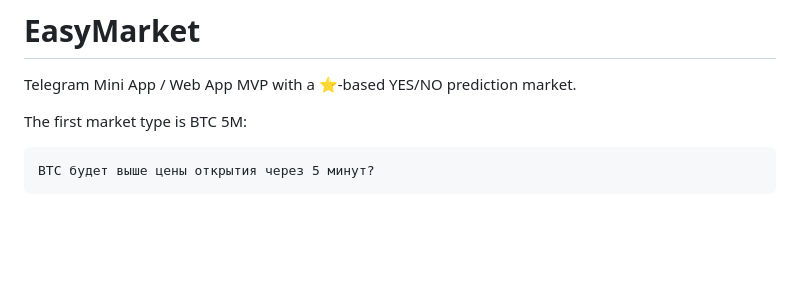
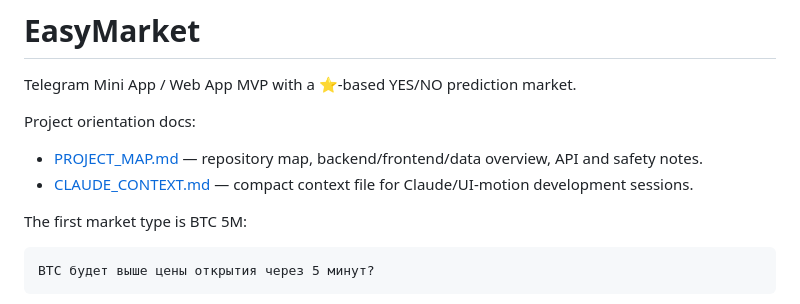
Before and after one commit to AlexERC20/easymarket, a Markdown page: README.md, the part around the change. Rendered like a GitHub page; blank space fills up the shorter version.

Commit message:
Add Claude project context docs

```diff
--- a/README.md
+++ b/README.md
@@ -1,6 +1,11 @@
 # EasyMarket
 
 Telegram Mini App / Web App MVP with a ⭐-based YES/NO prediction market.
+
+Project orientation docs:
+
+- [PROJECT_MAP.md](./PROJECT_MAP.md) — repository map, backend/frontend/data overview, API and safety notes.
+- [CLAUDE_CONTEXT.md](./CLAUDE_CONTEXT.md) — compact context file for Claude/UI-motion development sessions.
 
 The first market type is BTC 5M:
 
```
Also changed, not shown: CLAUDE_CONTEXT.md (added, +307 -0 lines), PROJECT_MAP.md (added, +428 -0 lines).
